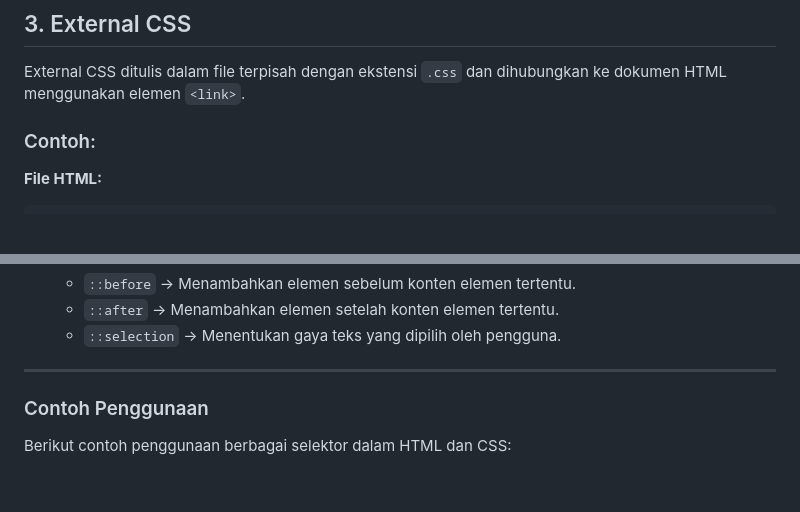
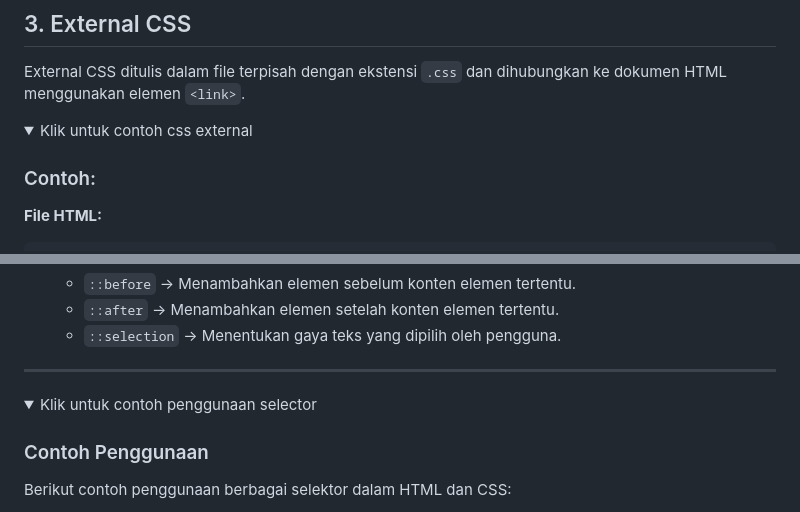
Before and after one commit to Ridlo543/Web-Programming-Lab, a Markdown page: 02_css/materi.md, 2 parts joined by grey strips. GitHub-like rendering; folded sections open; blank space fills up the shorter version.

Commit message:
`Added details and summaries to CSS materi.md`

```diff
--- a/02_css/materi.md
+++ b/02_css/materi.md
@@ -86,6 +86,9 @@ Internal CSS ditulis di dalam elemen `<style>` dalam bagian `<head>` dari dokume
 
 ## 3. External CSS
 External CSS ditulis dalam file terpisah dengan ekstensi `.css` dan dihubungkan ke dokumen HTML menggunakan elemen `<link>`.
+
+<details>
+  <summary>Klik untuk contoh css external</summary>
 
 ### Contoh:
 **File HTML:**
@@ -228,6 +231,8 @@ Pseudo-class dan Pseudo-element memungkinkan penerapan gaya berdasarkan kondisi
   - `::selection` → Menentukan gaya teks yang dipilih oleh pengguna.
 
 ---
+<details>
+  <summary>Klik untuk contoh penggunaan selector</summary>
 
 ### Contoh Penggunaan
 Berikut contoh penggunaan berbagai selektor dalam HTML dan CSS:
```
Also changed, not shown: other parts of 02_css/materi.md (+0 -2 lines).
